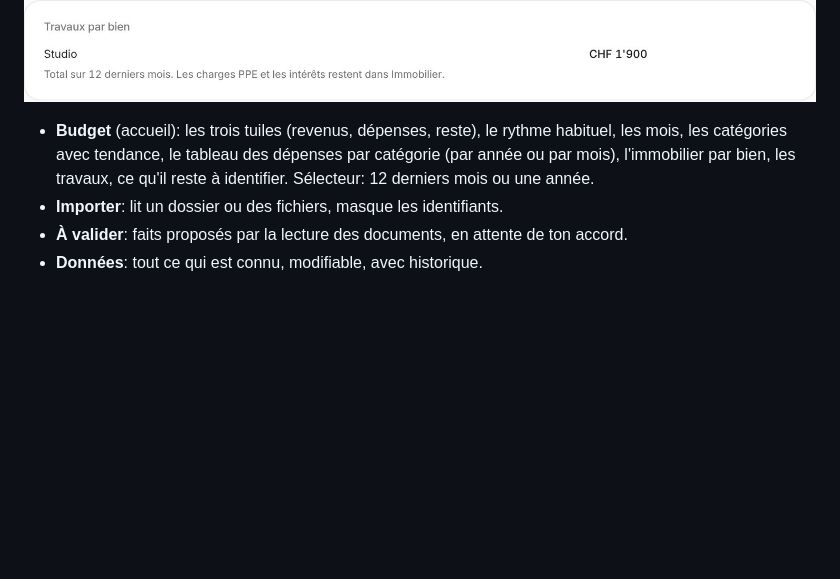
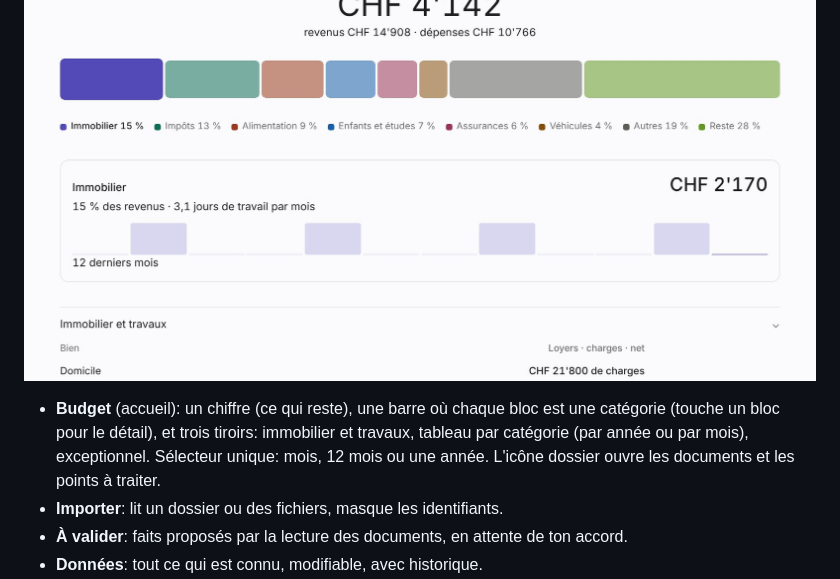
Before and after one commit to yanickimhof/horizon, a Markdown page: README.md, the part around the change. Drawn GitHub-style; pictures changed too: docs/screenshots/immobilier.jpg, docs/screenshots/travaux.jpg (deleted); blank space fills up the shorter version.

```diff
--- a/README.md
+++ b/README.md
@@ -56,9 +56,7 @@ Captures prises sur des données de démonstration inventées (famille fictive c
 
 ![Immobilier par bien](docs/screenshots/immobilier.jpg)
 
-![Travaux par bien](docs/screenshots/travaux.jpg)
-
-- **Budget** (accueil): les trois tuiles (revenus, dépenses, reste), le rythme habituel, les mois, les catégories avec tendance, le tableau des dépenses par catégorie (par année ou par mois), l'immobilier par bien, les travaux, ce qu'il reste à identifier. Sélecteur: 12 derniers mois ou une année.
+- **Budget** (accueil): un chiffre (ce qui reste), une barre où chaque bloc est une catégorie (touche un bloc pour le détail), et trois tiroirs: immobilier et travaux, tableau par catégorie (par année ou par mois), exceptionnel. Sélecteur unique: mois, 12 mois ou une année. L'icône dossier ouvre les documents et les points à traiter.
 - **Importer**: lit un dossier ou des fichiers, masque les identifiants.
 - **À valider**: faits proposés par la lecture des documents, en attente de ton accord.
 - **Données**: tout ce qui est connu, modifiable, avec historique.
```
Also changed, not shown: docs/screenshots/budget.jpg, docs/screenshots/depenses-par-categorie.jpg, 2 other files.
